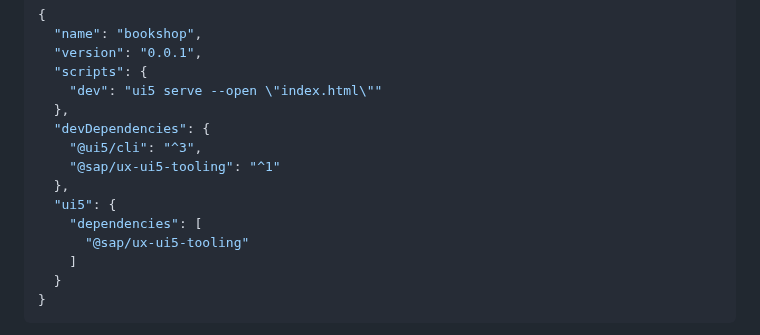
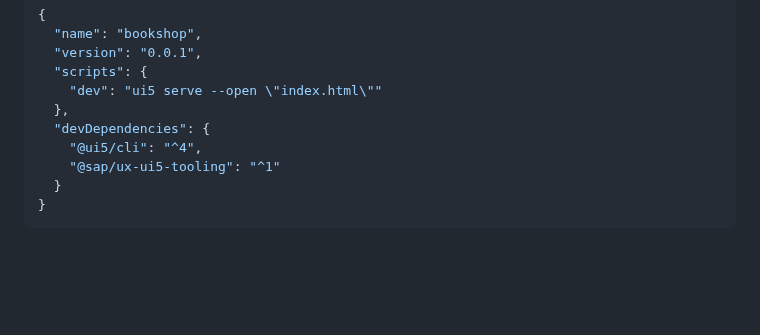
Before and after one commit to SAP-samples/ui5-exercises-codejam, a Markdown page: chapters/03-first-model/readme.md, the part around the change. Rendered like a GitHub page; blank space fills up the shorter version.

````diff
--- a/chapters/03-first-model/readme.md
+++ b/chapters/03-first-model/readme.md
@@ -25,13 +25,8 @@ We want to consume a remote data source []() for our bookshop. Unfortunately, we
     "dev": "ui5 serve --open \"index.html\""
   },
   "devDependencies": {
-    "@ui5/cli": "^3",
+    "@ui5/cli": "^4",
     "@sap/ux-ui5-tooling": "^1"
-  },
-  "ui5": {
-    "dependencies": [
-      "@sap/ux-ui5-tooling"
-    ]
   }
 }
 ```
````
